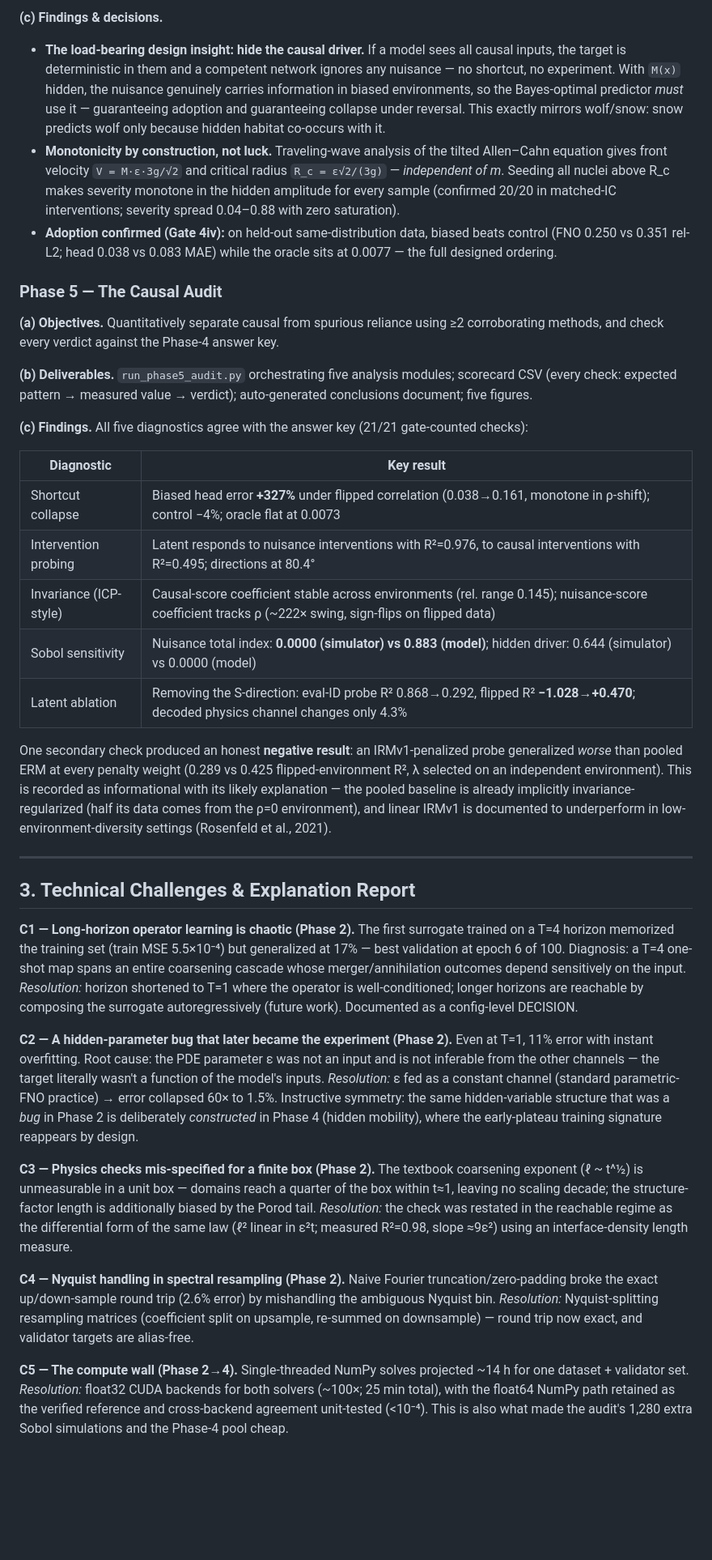
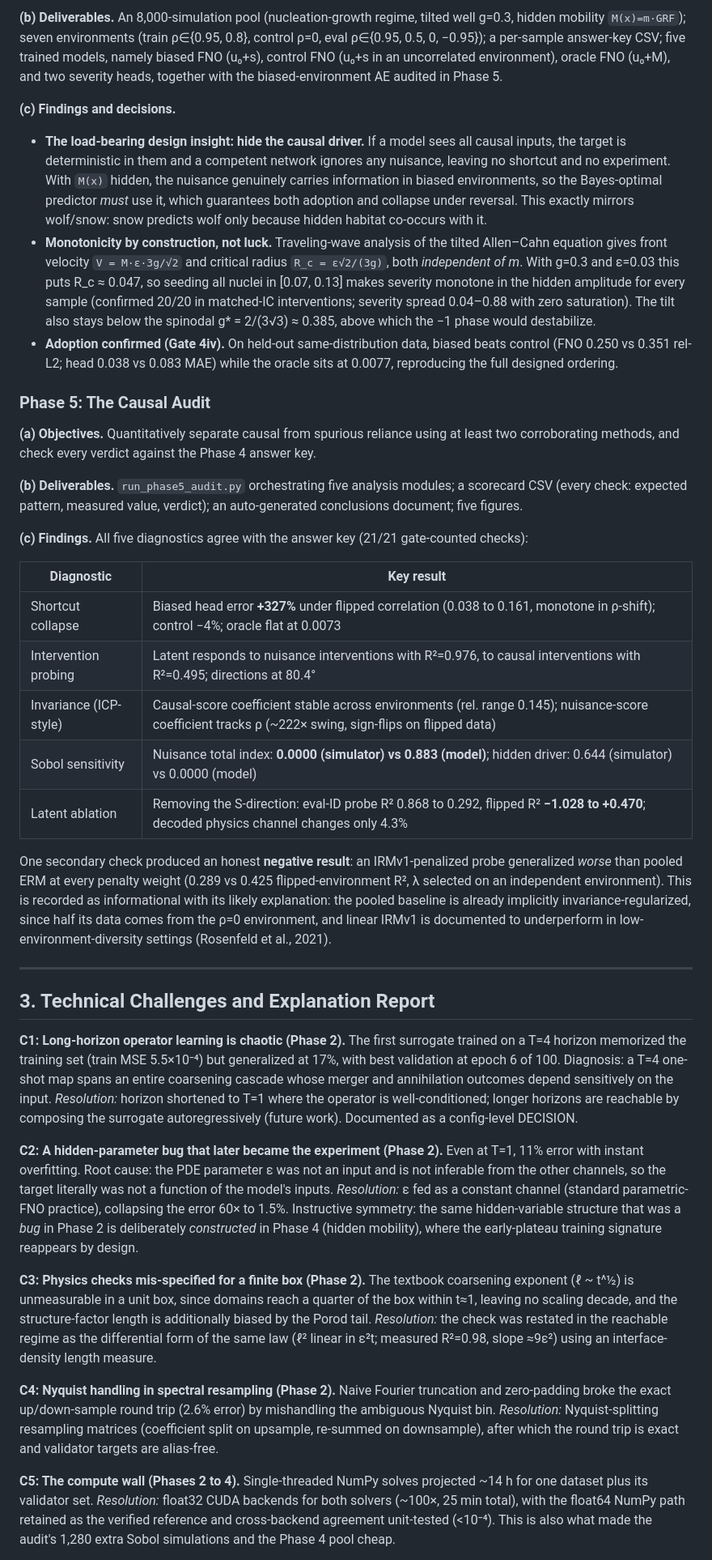
Before and after one commit to dailz06/Project-EMET, a Markdown page: PROGRESS_REPORT.md, the part around one of its changes. Shown at 81% size. Rendered like a GitHub page; blank space fills up the shorter version.

```diff
--- a/PROGRESS_REPORT.md
+++ b/PROGRESS_REPORT.md
@@ -66,38 +111,87 @@ Beyond detection, the audit demonstrated **mitigation**: surgically removing the
 
-**(c) Findings & decisions.**
-- **The load-bearing design insight: hide the causal driver.** If a model sees all causal inputs, the target is deterministic in them and a competent network ignores any nuisance — no shortcut, no experiment. With `M(x)` hidden, the nuisance genuinely carries information in biased environments, so the Bayes-optimal predictor *must* use it — guaranteeing adoption and guaranteeing collapse under reversal. This exactly mirrors wolf/snow: snow predicts wolf only because hidden habitat co-occurs with it.
-- **Monotonicity by construction, not luck.** Traveling-wave analysis of the tilted Allen–Cahn equation gives front velocity `V = M·ε·3g/√2` and critical radius `R_c = ε√2/(3g)` — *independent of m*. Seeding all nuclei above R_c makes severity monotone in the hidden amplitude for every sample (confirmed 20/20 in matched-IC interventions; severity spread 0.04–0.88 with zero saturation).
-- **Adoption confirmed (Gate 4iv):** on held-out same-distribution data, biased beats control (FNO 0.250 vs 0.351 rel-L2; head 0.038 vs 0.083 MAE) while the oracle sits at 0.0077 — the full designed ordering.
+**(b) Deliverables.** An 8,000-simulation pool (nucleation-growth regime, tilted well g=0.3, hidden
+mobility `M(x)=m·GRF`); seven environments (train ρ∈{0.95, 0.8}, control ρ=0,
+eval ρ∈{0.95, 0.5, 0, −0.95}); a per-sample answer-key CSV; five trained models, namely biased FNO
+(u₀+s), control FNO (u₀+s in an uncorrelated environment), oracle FNO (u₀+M), and two severity heads,
+together with the biased-environment AE audited in Phase 5.
 
-### Phase 5 — The Causal Audit
+**(c) Findings and decisions.**
 
-**(a) Objectives.** Quantitatively separate causal from spurious reliance using ≥2 corroborating methods, and check every verdict against the Phase-4 answer key.
+- **The load-bearing design insight: hide the causal driver.** If a model sees all causal inputs, the
+  target is deterministic in them and a competent network ignores any nuisance, leaving no shortcut
+  and no experiment. With `M(x)` hidden, the nuisance genuinely carries information in biased
+  environments, so the Bayes-optimal predictor *must* use it, which guarantees both adoption and
+  collapse under reversal. This exactly mirrors wolf/snow: snow predicts wolf only because hidden
+  habitat co-occurs with it.
+- **Monotonicity by construction, not luck.** Traveling-wave analysis of the tilted Allen–Cahn
+  equation gives front velocity `V = M·ε·3g/√2` and critical radius `R_c = ε√2/(3g)`, both
+  *independent of m*. With g=0.3 and ε=0.03 this puts R_c ≈ 0.047, so seeding all nuclei in
+  [0.07, 0.13] makes severity monotone in the hidden amplitude for every sample (confirmed 20/20 in
+  matched-IC interventions; severity spread 0.04–0.88 with zero saturation). The tilt also stays below
+  the spinodal g\* = 2/(3√3) ≈ 0.385, above which the −1 phase would destabilize.
+- **Adoption confirmed (Gate 4iv).** On held-out same-distribution data, biased beats control
+  (FNO 0.250 vs 0.351 rel-L2; head 0.038 vs 0.083 MAE) while the oracle sits at 0.0077, reproducing
+  the full designed ordering.
 
-**(b) Deliverables.** `run_phase5_audit.py` orchestrating five analysis modules; scorecard CSV (every check: expected pattern → measured value → verdict); auto-generated conclusions document; five figures.
+### Phase 5: The Causal Audit
+
+**(a) Objectives.** Quantitatively separate causal from spurious reliance using at least two
+corroborating methods, and check every verdict against the Phase 4 answer key.
+
+**(b) Deliverables.** `run_phase5_audit.py` orchestrating five analysis modules; a scorecard CSV
+(every check: expected pattern, measured value, verdict); an auto-generated conclusions document;
+five figures.
 
 **(c) Findings.** All five diagnostics agree with the answer key (21/21 gate-counted checks):
 
 | Diagnostic | Key result |
 |---|---|
-| Shortcut collapse | Biased head error **+327%** under flipped correlation (0.038→0.161, monotone in ρ-shift); control −4%; oracle flat at 0.0073 |
+| Shortcut collapse | Biased head error **+327%** under flipped correlation (0.038 to 0.161, monotone in ρ-shift); control −4%; oracle flat at 0.0073 |
 | Intervention probing | Latent responds to nuisance interventions with R²=0.976, to causal interventions with R²=0.495; directions at 80.4° |
 | Invariance (ICP-style) | Causal-score coefficient stable across environments (rel. range 0.145); nuisance-score coefficient tracks ρ (~222× swing, sign-flips on flipped data) |
 | Sobol sensitivity | Nuisance total index: **0.0000 (simulator) vs 0.883 (model)**; hidden driver: 0.644 (simulator) vs 0.0000 (model) |
-| Latent ablation | Removing the S-direction: eval-ID probe R² 0.868→0.292, flipped R² **−1.028→+0.470**; decoded physics channel changes only 4.3% |
+| Latent ablation | Removing the S-direction: eval-ID probe R² 0.868 to 0.292, flipped R² **−1.028 to +0.470**; decoded physics channel changes only 4.3% |
 
-One secondary check produced an honest **negative result**: an IRMv1-penalized probe generalized *worse* than pooled ERM at every penalty weight (0.289 vs 0.425 flipped-environment R², λ selected on an independent environment). This is recorded as informational with its likely explanation — the pooled baseline is already implicitly invariance-regularized (half its data comes from the ρ=0 environment), and linear IRMv1 is documented to underperform in low-environment-diversity settings (Rosenfeld et al., 2021).
+One secondary check produced an honest **negative result**: an IRMv1-penalized probe generalized
+*worse* than pooled ERM at every penalty weight (0.289 vs 0.425 flipped-environment R², λ selected on
+an independent environment). This is recorded as informational with its likely explanation: the
+pooled baseline is already implicitly invariance-regularized, since half its data comes from the ρ=0
+environment, and linear IRMv1 is documented to underperform in low-environment-diversity settings
+(Rosenfeld et al., 2021).
 
 ---
 
-## 3. Technical Challenges & Explanation Report
+## 3. Technical Challenges and Explanation Report
 
-**C1 — Long-horizon operator learning is chaotic (Phase 2).** The first surrogate trained on a T=4 horizon memorized the training set (train MSE 5.5×10⁻⁴) but generalized at 17% — best validation at epoch 6 of 100. Diagnosis: a T=4 one-shot map spans an entire coarsening cascade whose merger/annihilation outcomes depend sensitively on the input. *Resolution:* horizon shortened to T=1 where the operator is well-conditioned; longer horizons are reachable by composing the surrogate autoregressively (future work). Documented as a config-level DECISION.
+**C1: Long-horizon operator learning is chaotic (Phase 2).** The first surrogate trained on a T=4
+horizon memorized the training set (train MSE 5.5×10⁻⁴) but generalized at 17%, with best validation
+at epoch 6 of 100. Diagnosis: a T=4 one-shot map spans an entire coarsening cascade whose merger and
+annihilation outcomes depend sensitively on the input. *Resolution:* horizon shortened to T=1 where
+the operator is well-conditioned; longer horizons are reachable by composing the surrogate
+autoregressively (future work). Documented as a config-level DECISION.
 
-**C2 — A hidden-parameter bug that later became the experiment (Phase 2).** Even at T=1, 11% error with instant overfitting. Root cause: the PDE parameter ε was not an input and is not inferable from the other channels — the target literally wasn't a function of the model's inputs. *Resolution:* ε fed as a constant channel (standard parametric-FNO practice) → error collapsed 60× to 1.5%. Instructive symmetry: the same hidden-variable structure that was a *bug* in Phase 2 is deliberately *constructed* in Phase 4 (hidden mobility), where the early-plateau training signature reappears by design.
+**C2: A hidden-parameter bug that later became the experiment (Phase 2).** Even at T=1, 11% error
+with instant overfitting. Root cause: the PDE parameter ε was not an input and is not inferable from
+the other channels, so the target literally was not a function of the model's inputs. *Resolution:*
+ε fed as a constant channel (standard parametric-FNO practice), collapsing the error 60× to 1.5%.
+Instructive symmetry: the same hidden-variable structure that was a *bug* in Phase 2 is deliberately
+*constructed* in Phase 4 (hidden mobility), where the early-plateau training signature reappears by
+design.
 
-**C3 — Physics checks mis-specified for a finite box (Phase 2).** The textbook coarsening exponent (ℓ ~ t^½) is unmeasurable in a unit box — domains reach a quarter of the box within t≈1, leaving no scaling decade; the structure-factor length is additionally biased by the Porod tail. *Resolution:* the check was restated in the reachable regime as the differential form of the same law (ℓ² linear in ε²t; measured R²=0.98, slope ≈9ε²) using an interface-density length measure.
+**C3: Physics checks mis-specified for a finite box (Phase 2).** The textbook coarsening exponent
+(ℓ ~ t^½) is unmeasurable in a unit box, since domains reach a quarter of the box within t≈1, leaving
+no scaling decade, and the structure-factor length is additionally biased by the Porod tail.
+*Resolution:* the check was restated in the reachable regime as the differential form of the same law
+(ℓ² linear in ε²t; measured R²=0.98, slope ≈9ε²) using an interface-density length measure.
 
-**C4 — Nyquist handling in spectral resampling (Phase 2).** Naive Fourier truncation/zero-padding broke the exact up/down-sample round trip (2.6% error) by mishandling the ambiguous Nyquist bin. *Resolution:* Nyquist-splitting resampling matrices (coefficient split on upsample, re-summed on downsample) — round trip now exact, and validator targets are alias-free.
+**C4: Nyquist handling in spectral resampling (Phase 2).** Naive Fourier truncation and zero-padding
+broke the exact up/down-sample round trip (2.6% error) by mishandling the ambiguous Nyquist bin.
+*Resolution:* Nyquist-splitting resampling matrices (coefficient split on upsample, re-summed on
+downsample), after which the round trip is exact and validator targets are alias-free.
 
-**C5 — The compute wall (Phase 2→4).** Single-threaded NumPy solves projected ~14 h for one dataset + validator set. *Resolution:* float32 CUDA backends for both solvers (~100×; 25 min total), with the float64 NumPy path retained as the verified reference and cross-backend agreement unit-tested (<10⁻⁴). This is also what made the audit's 1,280 extra Sobol simulations and the Phase-4 pool cheap.
+**C5: The compute wall (Phases 2 to 4).** Single-threaded NumPy solves projected ~14 h for one
+dataset plus its validator set. *Resolution:* float32 CUDA backends for both solvers (~100×, 25 min
+total), with the float64 NumPy path retained as the verified reference and cross-backend agreement
+unit-tested (<10⁻⁴). This is also what made the audit's 1,280 extra Sobol simulations and the Phase 4
+pool cheap.
 
```
Also changed, not shown: other parts of PROGRESS_REPORT.md (+140 -52 lines).
